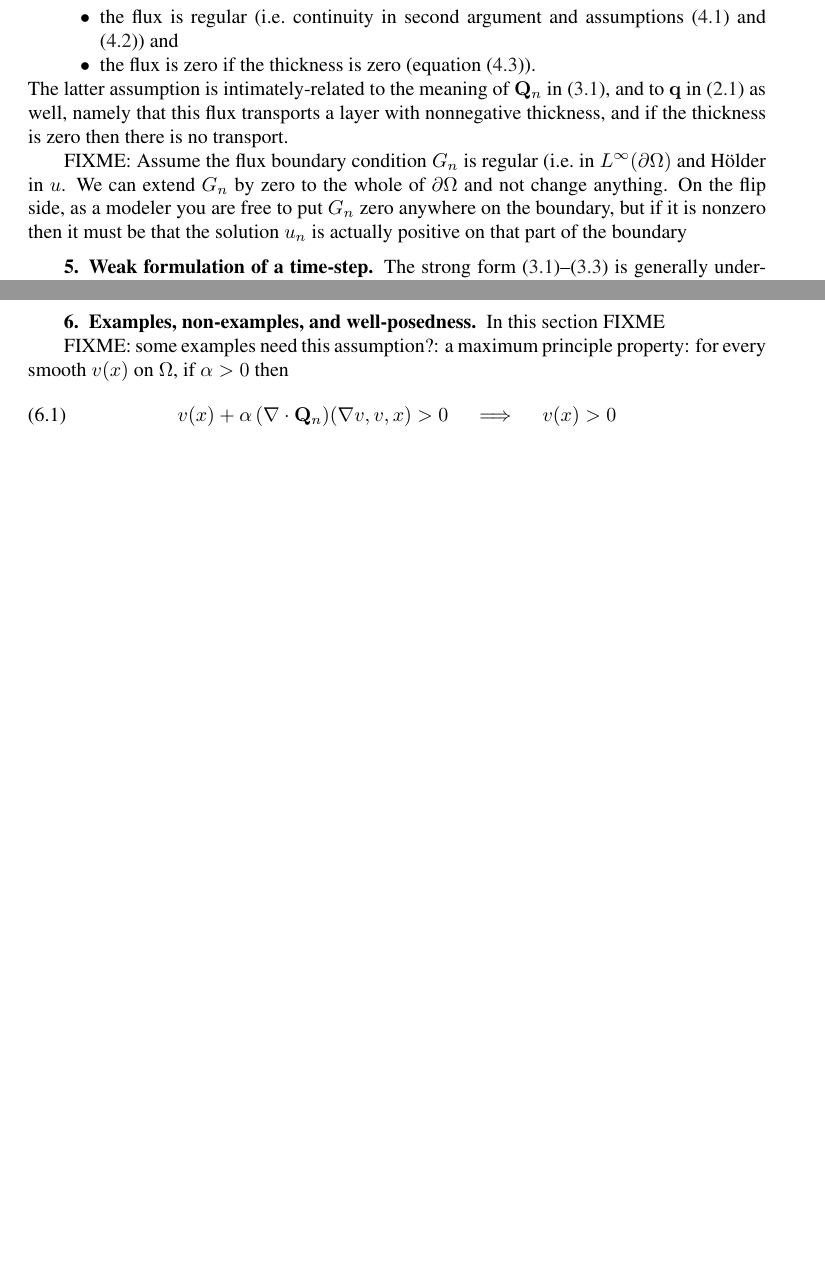
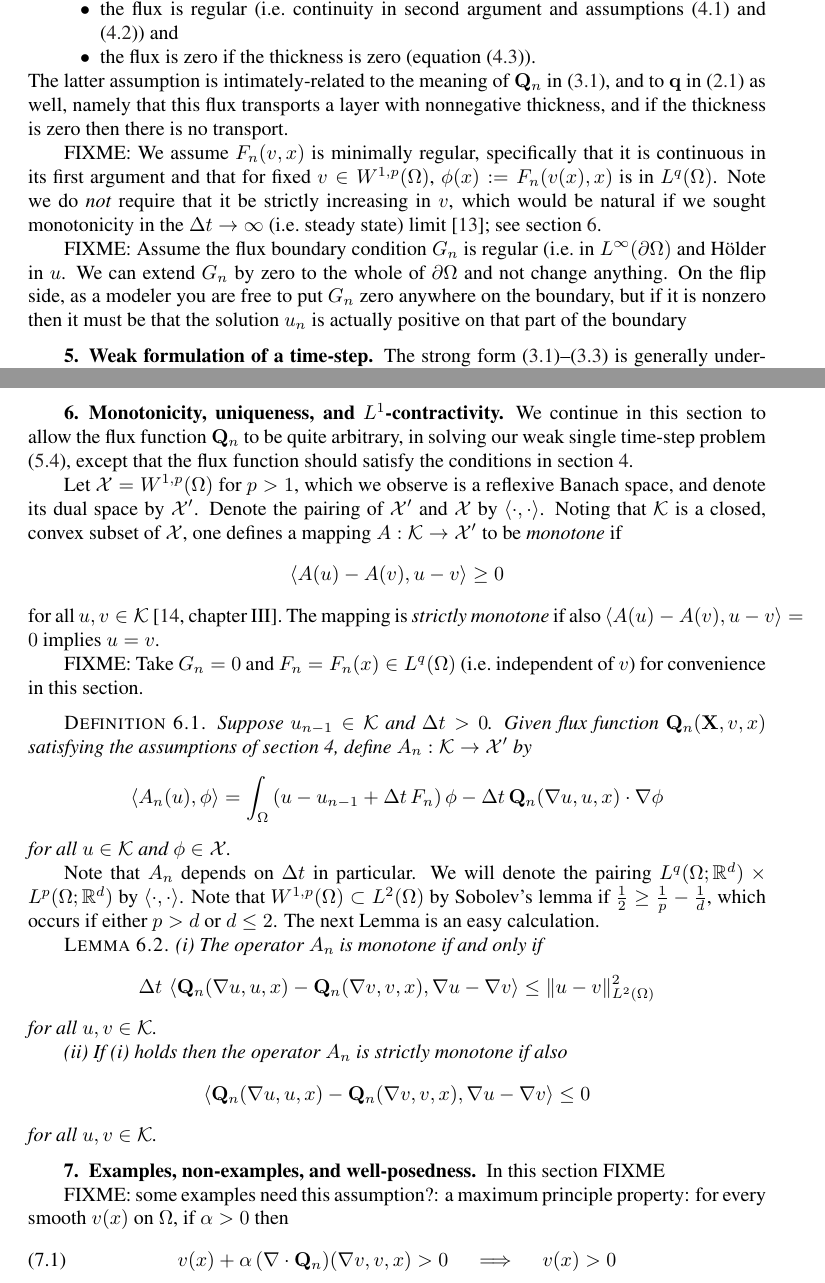
Before and after one commit to bueler/sia-fve, a LaTeX paper (paper/lc.tex): two parts of pages 6 and 9 of 13, joined at a grey line, cut so that both start at the same text, the shorter picture padded with empty space. Compiled offline with pdfLaTeX; a LaTeX package or settings file that is missing is left out.

Commit message:
some theoretical progress w.r.t. monotonicity, and also "Hn=0 implies Qn=0"

```diff
--- a/paper/lc.tex
+++ b/paper/lc.tex
@@ -229,6 +231,8 @@ Thus we make two kinds of assumptions about the discrete-time flux $\bQ_n(\grad
 \item the flux is zero if the thickness is zero (equation \eqref{eq:Qiszero}).
 \end{itemize}
 The latter assumption is intimately-related to the meaning of $\bQ_n$ in \eqref{eq:semimassconserve}, and to $\bq$ in \eqref{eq:massconserve} as well, namely that this flux transports a layer with nonnegative thickness, and if the thickness is zero then there is no transport.
+
+FIXME: We assume $F_n(v,x)$ is minimally regular, specifically that it is continuous in its first argument and that for fixed $v\in W^{1,p}(\Omega)$, $\phi(x) := F_n(v(x),x)$ is in $L^q(\Omega)$.  Note we do \emph{not} require that it be strictly increasing in $v$, which would be natural if we sought monotonicity in the $\Delta t \to \infty$ (i.e.~steady state) limit \cite{JouvetBueler2012}; see section \ref{sec:mono}.
 
 FIXME: Assume the flux boundary condition $G_n$ is regular (i.e.~in $L^\infty(\partial\Omega)$ and H\"older in $u$.  We can extend $G_n$ by zero to the whole of $\partial \Omega$ and not change anything.  On the flip side, as a modeler you are free to put $G_n$ zero anywhere on the boundary, but if it is nonzero then it must be that the solution $u_n$ is actually positive on that part of the boundary
 
@@ -335,6 +340,38 @@ FIXME:  We will show that in some cases this is well-posed
 FIXME:  We will show [ONLY IF $\bQ_n$ HAS $\grad u_n$] that along the free boundary $\Gamma_n^0$ we have both $u_n=0$ and $\bQ_n = 0$.
 
 From now on we use set decomposition \eqref{eq:omegadecomposition} when referring to a solution $u_n$ of the weak form \eqref{eq:theVI}.
+
+
+\section{Monotonicity, uniqueness, and $L^1$-contractivity} \label{sec:mono}
+
+We continue in this section to allow the flux function $\bQ_n$ to be quite arbitrary, in solving our weak single time-step problem \eqref{eq:theVI}, except that the flux function should satisfy the conditions in section \ref{sec:fluxassumptions}.
+
+Let $\mathcal{X} = W^{1,p}(\Omega)$ for $p > 1$, which we observe is a reflexive Banach space, and denote its dual space by $\mathcal{X}'$.  Denote the pairing of $\mathcal{X}'$ and $\mathcal{X}$ by $\ip{\cdot}{\cdot}$.  Noting that $\mathcal{K}$ is a closed, convex subset of $\mathcal{X}$, one defines a mapping $A : \mathcal{K} \to \mathcal{X}'$ to be \emph{monotone} if
+    $$\ip{A(u) - A(v)}{u-v} \ge 0$$
+for all $u,v\in\mathcal{K}$ \cite[chapter III]{KinderlehrerStampacchia}.  The mapping is \emph{strictly monotone} if also $\ip{A(u) - A(v)}{u-v} = 0$ implies $u=v$.
+
+FIXME: Take $G_n=0$ and $F_n=F_n(x)\in L^q(\Omega)$ (i.e.~independent of $v$) for convenience in this section.
+
+\medskip
+\newcommand{\An}{A_{n}}
+\begin{definition}  Suppose $u_{n-1}\in\mathcal{K}$ and $\Delta t>0$.  Given flux function $\bQ_n(\bX,v,x)$ satisfying the assumptions of section \ref{sec:fluxassumptions}, define $\An:\mathcal{K} \to \mathcal{X}'$ by
+    $$\ip{\An(u)}{\phi} = \int_{\Omega} \left(u - u_{n-1} + \Delta t\, F_n\right) \phi - \Delta t\, \bQ_n(\grad u,u,x) \cdot \grad\phi$$
+for all $u \in \mathcal{K}$ and $\phi\in\mathcal{X}$.
+\end{definition}
+
+Note that $\An$ depends on $\Delta t$ in particular.  We will denote the pairing $L^q(\Omega;\RR^d) \times L^p(\Omega;\RR^d)$ by $\ip{\cdot}{\cdot}$.  Note that $W^{1,p}(\Omega) \subset L^2(\Omega)$ by Sobolev's lemma if $\frac{1}{2} \ge \frac{1}{p} - \frac{1}{d}$, which occurs if either $p>d$ or $d\le 2$.  The next Lemma is an easy calculation.
+
+\begin{lemma}  (i) The operator $\An$ is monotone if and only if
+    $$\Delta t\,\ip{\bQ_n(\grad u,u,x) - \bQ_n(\grad v,v,x)}{\grad u - \grad v} \le \|u-v\|_{L^2(\Omega)}^2$$
+for all $u,v \in \mathcal{K}$.
+
+(ii) If (i) holds then the operator $\An$ is strictly monotone if also
+    $$\ip{\bQ_n(\grad u,u,x) - \bQ_n(\grad v,v,x)}{\grad u - \grad v} \le 0$$
+for all $u,v \in \mathcal{K}$.
+\end{lemma}
+
+
+
 
 
 \section{Examples, non-examples, and well-posedness} \label{sec:examples}
```
Also changed, not shown: paper/lc.tex (9 more changed lines).
